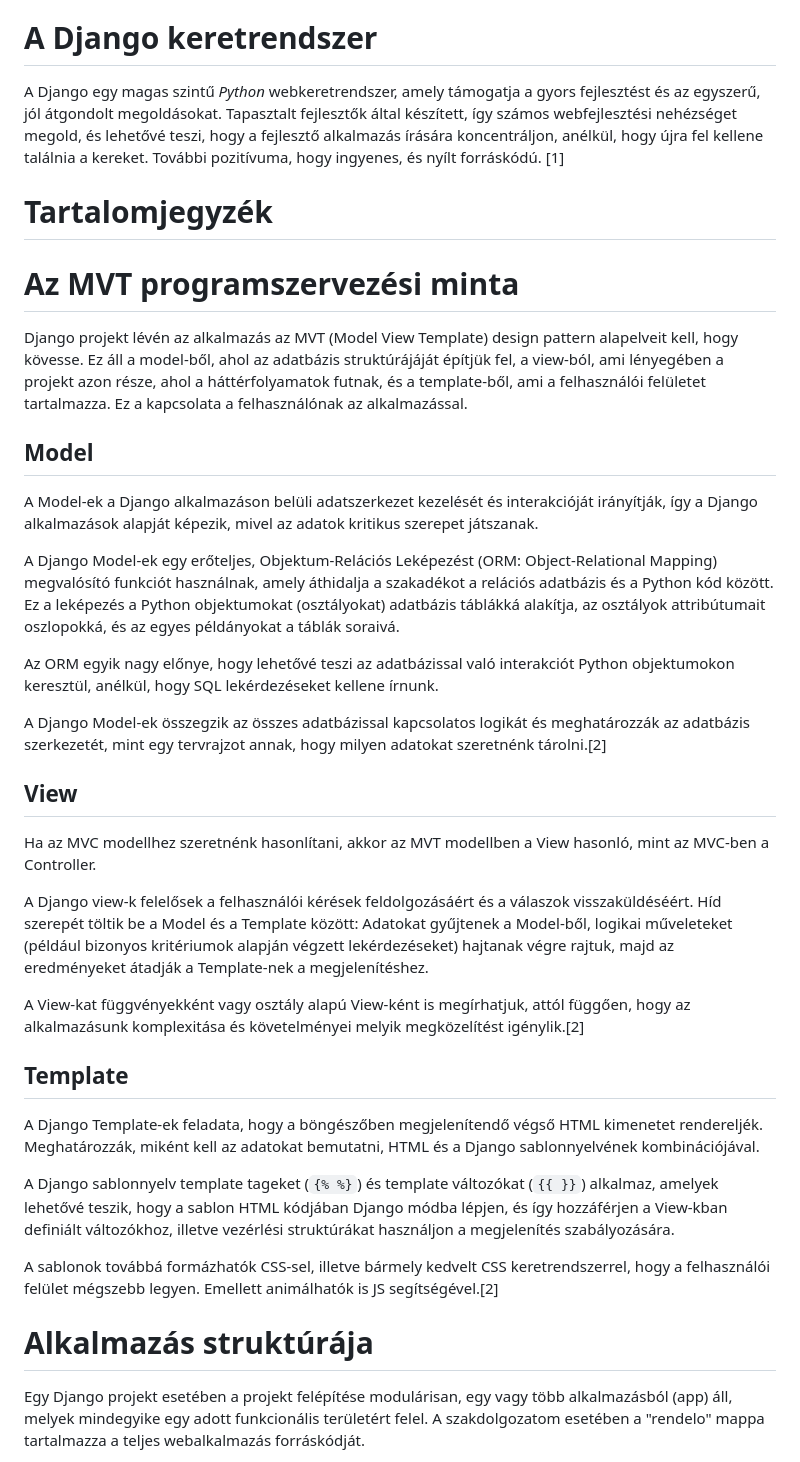
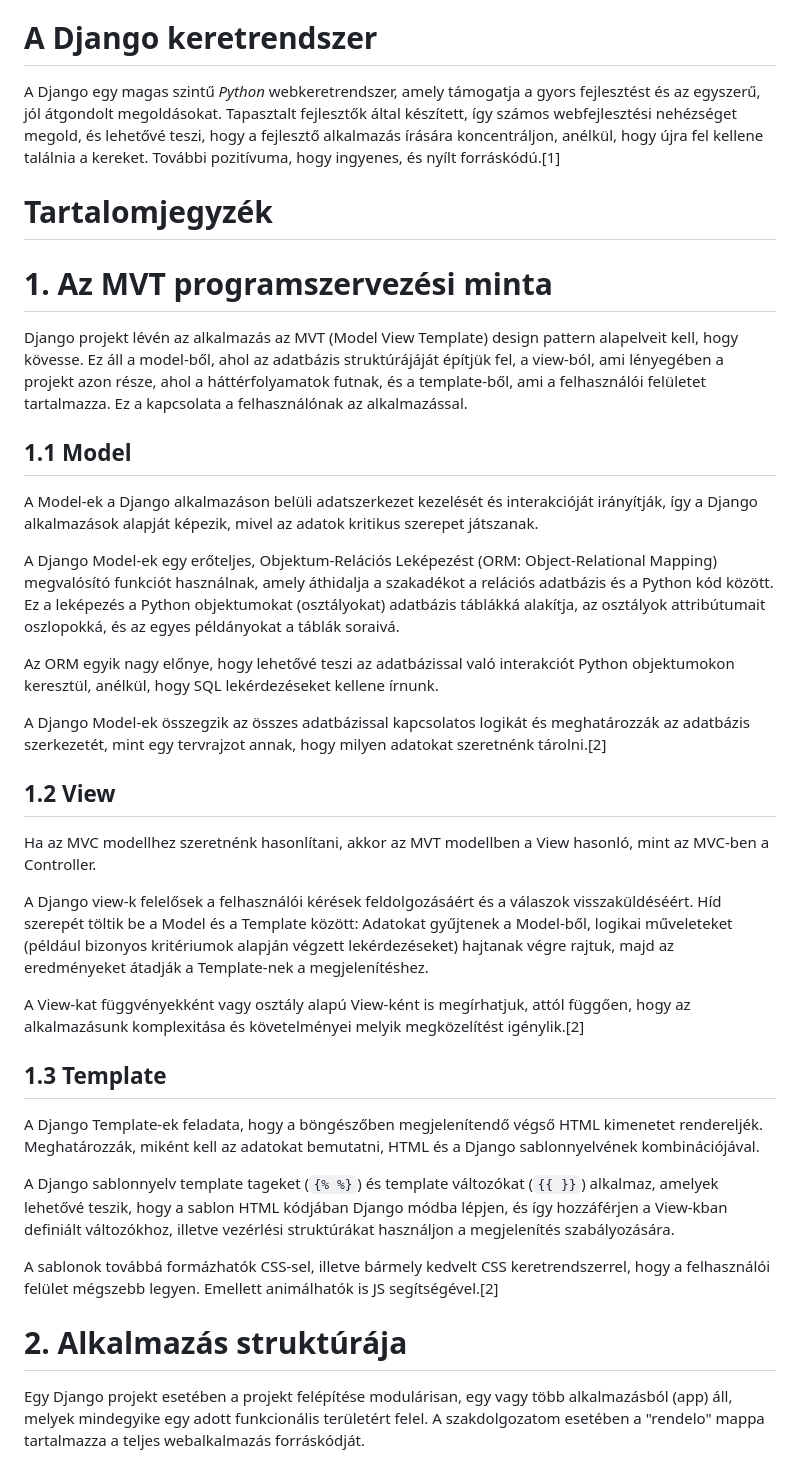
Before and after one commit to sanyopapa/Szakdolgozat, a Markdown page: README.md, the part around the change printed below. Rendered like a GitHub page.

```diff
--- a/README.md
+++ b/README.md
@@ -46,15 +46,14 @@ a *Python* nyelvet, az *FHIR* szabványt, és a webfejlesztést. Sikeresen műk
 *Django, SQLite, HTML, JavaScript, CSS, Python, ORM*
 
 # A Django keretrendszer
-A Django egy magas szintű *Python* webkeretrendszer, amely támogatja a gyors fejlesztést és az egyszerű, jól átgondolt megoldásokat. Tapasztalt fejlesztők által készített, így számos webfejlesztési nehézséget megold, és lehetővé teszi, hogy a fejlesztő alkalmazás írására koncentráljon, anélkül, hogy újra fel kellene találnia a kereket. További pozitívuma, hogy ingyenes, és nyílt forráskódú.
-[1]
+A Django egy magas szintű *Python* webkeretrendszer, amely támogatja a gyors fejlesztést és az egyszerű, jól átgondolt megoldásokat. Tapasztalt fejlesztők által készített, így számos webfejlesztési nehézséget megold, és lehetővé teszi, hogy a fejlesztő alkalmazás írására koncentráljon, anélkül, hogy újra fel kellene találnia a kereket. További pozitívuma, hogy ingyenes, és nyílt forráskódú.[1]
 
 # Tartalomjegyzék
 
-# Az MVT programszervezési minta
+# 1. Az MVT programszervezési minta
 Django projekt lévén az alkalmazás az MVT (Model View Template) design pattern alapelveit kell, hogy kövesse. Ez áll a model-ből, ahol az adatbázis struktúrájáját építjük fel, a view-ból, ami lényegében a projekt azon része, ahol a háttérfolyamatok futnak, és a template-ből, ami a felhasználói felületet tartalmazza. Ez a kapcsolata a felhasználónak az alkalmazással.
 
-## Model
+## 1.1 Model
 
 A Model-ek a Django alkalmazáson belüli adatszerkezet kezelését és interakcióját irányítják, így a Django alkalmazások alapját képezik, mivel az adatok kritikus szerepet játszanak.
 
@@ -64,7 +63,7 @@ Az ORM egyik nagy előnye, hogy lehetővé teszi az adatbázissal való interakc
 
 A Django Model-ek összegzik az összes adatbázissal kapcsolatos logikát és meghatározzák az adatbázis szerkezetét, mint egy tervrajzot annak, hogy milyen adatokat szeretnénk tárolni.[2]
 
-## View
+## 1.2 View
 
 Ha az MVC modellhez szeretnénk hasonlítani, akkor az MVT modellben a View hasonló, mint az MVC-ben a Controller.
 
@@ -72,7 +71,7 @@ A Django view-k felelősek a felhasználói kérések feldolgozásáért és a v
 
 A View-kat függvényekként vagy osztály alapú View-ként is megírhatjuk, attól függően, hogy az alkalmazásunk komplexitása és követelményei melyik megközelítést igénylik.[2]
 
-## Template
+## 1.3 Template
 
 A Django Template-ek feladata, hogy a böngészőben megjelenítendő végső HTML kimenetet rendereljék. Meghatározzák, miként kell az adatokat bemutatni, HTML és a Django sablonnyelvének kombinációjával.
 
@@ -80,7 +79,7 @@ A Django sablonnyelv template tageket (`{% %}`) és template változókat (`{{ }
 
 A sablonok továbbá formázhatók CSS-sel, illetve bármely kedvelt CSS keretrendszerrel, hogy a felhasználói felület mégszebb legyen. Emellett animálhatók is JS segítségével.[2]
 
-# Alkalmazás struktúrája
+# 2. Alkalmazás struktúrája
 
 Egy Django projekt esetében a projekt felépítése modulárisan, egy vagy több alkalmazásból (app) áll, melyek mindegyike egy adott funkcionális területért felel. A szakdolgozatom esetében a "rendelo" mappa tartalmazza a teljes webalkalmazás forráskódját.
 
```
Also changed, not shown: other parts of README.md (+20 -5 lines), README_PICTURES/database_model_example.png (added), README_PICTURES/database_setting.png (added), 1 other file.
